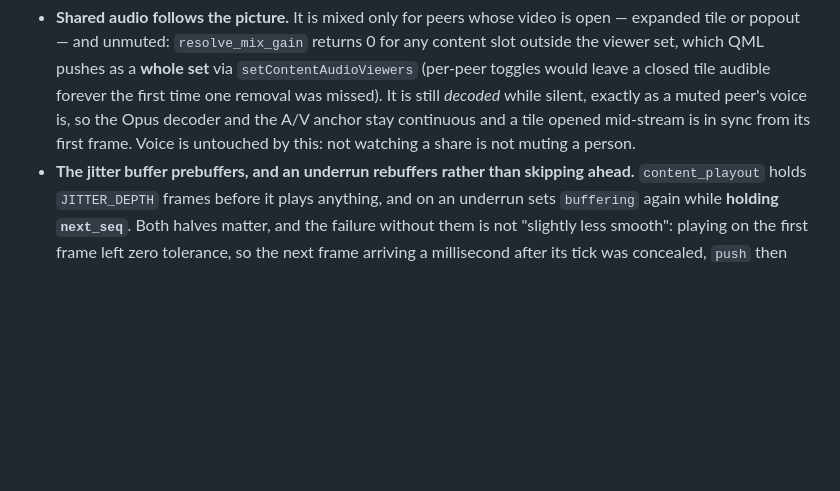
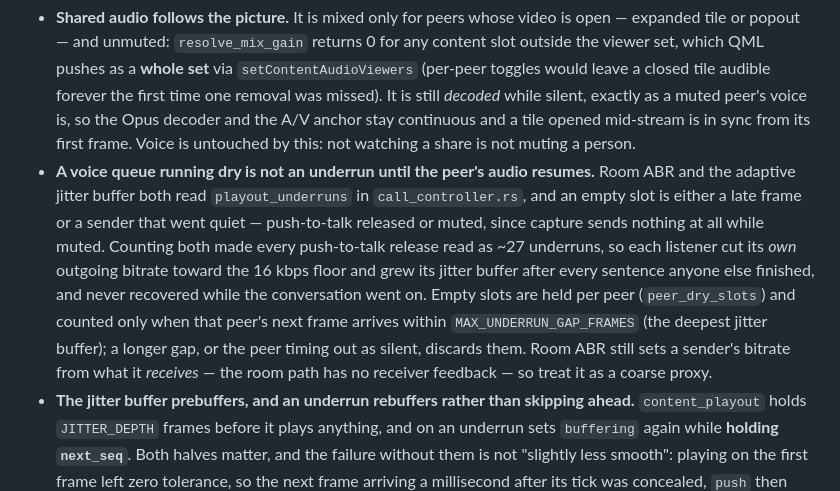
Before and after one commit to ConquerD/ConquerD, a Markdown page: agents.md, the part around the change. GitHub-like rendering; blank space fills up the shorter version.

```diff
--- a/agents.md
+++ b/agents.md
@@ -344,6 +344,7 @@ Room video is **relay-datagram-only** — there is no WebSocket media fallback (
 
 **Content-audio playout invariants (2026-08-02)** — four rules the send and receive sides must keep:
 - **Shared audio follows the picture.** It is mixed only for peers whose video is open — expanded tile or popout — and unmuted: `resolve_mix_gain` returns 0 for any content slot outside the viewer set, which QML pushes as a **whole set** via `setContentAudioViewers` (per-peer toggles would leave a closed tile audible forever the first time one removal was missed). It is still *decoded* while silent, exactly as a muted peer's voice is, so the Opus decoder and the A/V anchor stay continuous and a tile opened mid-stream is in sync from its first frame. Voice is untouched by this: not watching a share is not muting a person.
+- **A voice queue running dry is not an underrun until the peer's audio resumes.** Room ABR and the adaptive jitter buffer both read `playout_underruns` in `call_controller.rs`, and an empty slot is either a late frame or a sender that went quiet — push-to-talk released or muted, since capture sends nothing at all while muted. Counting both made every push-to-talk release read as ~27 underruns, so each listener cut its *own* outgoing bitrate toward the 16 kbps floor and grew its jitter buffer after every sentence anyone else finished, and never recovered while the conversation went on. Empty slots are held per peer (`peer_dry_slots`) and counted only when that peer's next frame arrives within `MAX_UNDERRUN_GAP_FRAMES` (the deepest jitter buffer); a longer gap, or the peer timing out as silent, discards them. Room ABR still sets a sender's bitrate from what it *receives* — the room path has no receiver feedback — so treat it as a coarse proxy.
 - **The jitter buffer prebuffers, and an underrun rebuffers rather than skipping ahead.** `content_playout` holds `JITTER_DEPTH` frames before it plays anything, and on an underrun sets `buffering` again while **holding `next_seq`**. Both halves matter, and the failure without them is not "slightly less smooth": playing on the first frame left zero tolerance, so the next frame arriving a millisecond after its tick was concealed, `push` then discarded it as already-played, and — because the sender's capture cadence and the 20 ms playout tick keep a fixed phase — every following frame met the same fate. Roughly one frame in twenty reached the speakers; the rest was concealment. Advancing `next_seq` during a refill re-creates exactly that, because it is what makes `push` throw away the frames the refill is waiting for. Leaving the cushion always resumes from the buffer head even if it is not the expected sequence: the refill already spent those ticks concealing, and stepping through the hole again would pay for the same gap twice. `MAX_BUFFERED_FRAMES` caps the other direction — a sender whose capture clock outruns the tick would otherwise grow the buffer without bound, and since video is synchronised to this stream that is unbounded latency on the picture too.
 - **Concealment is bounded.** `content_playout` conceals for at most `MAX_CONCEALED_FRAMES` (400 ms, matching `media_sync::ANCHOR_STALE_AFTER`) and then drops the peer's buffer. Unbounded concealment re-anchored `media_sync` forever, so a peer who stopped sharing left a phantom timeline climbing at real time on every receiver — and their *next* share, if it carried no content audio to resynchronise it, had every video frame dropped as hopelessly late while the tile sat on "Waiting for video…". A loopback source emits nothing at all while its application is quiet, so a gap is normal and must end the timeline rather than extend it.
 - **The capture resampler carries its phase.** `content_capture::Resampler` is held by `WasapiLoopback` across device reads, not rebuilt per read. A device read is an arbitrary slice of a continuous signal, so restarting interpolation at phase 0 — and interpolating the last sample against a duplicate of itself — inserts a step at every buffer boundary: at WASAPI's ~10 ms polling that is a hundred discontinuities a second, heard as constant distortion rather than as clicks. Keeping the exact fractional remainder also keeps the *rate* exact, which the A/V sync depends on. Only endpoints that are not already 48 kHz resample at all, which is why this stayed invisible on most machines.
```
